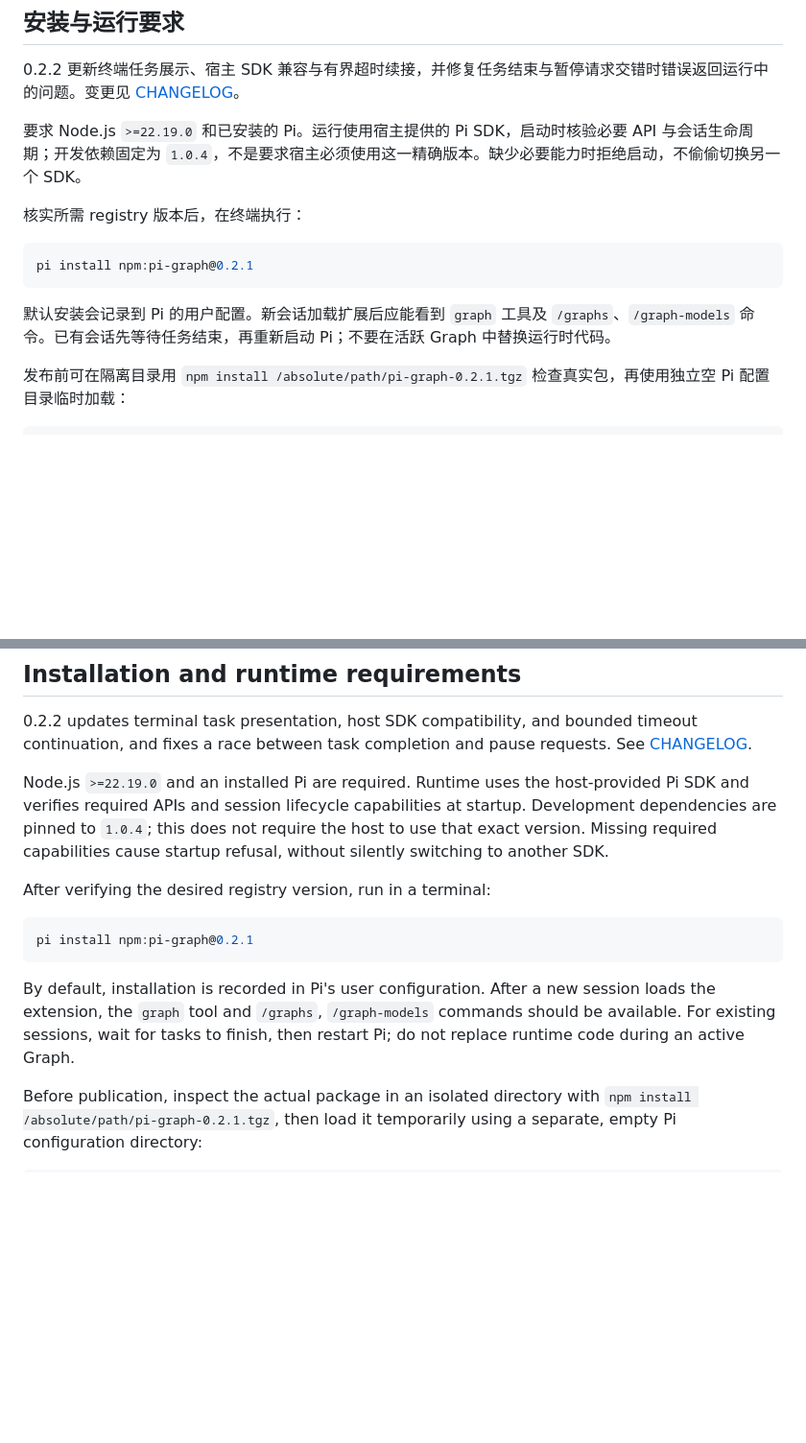
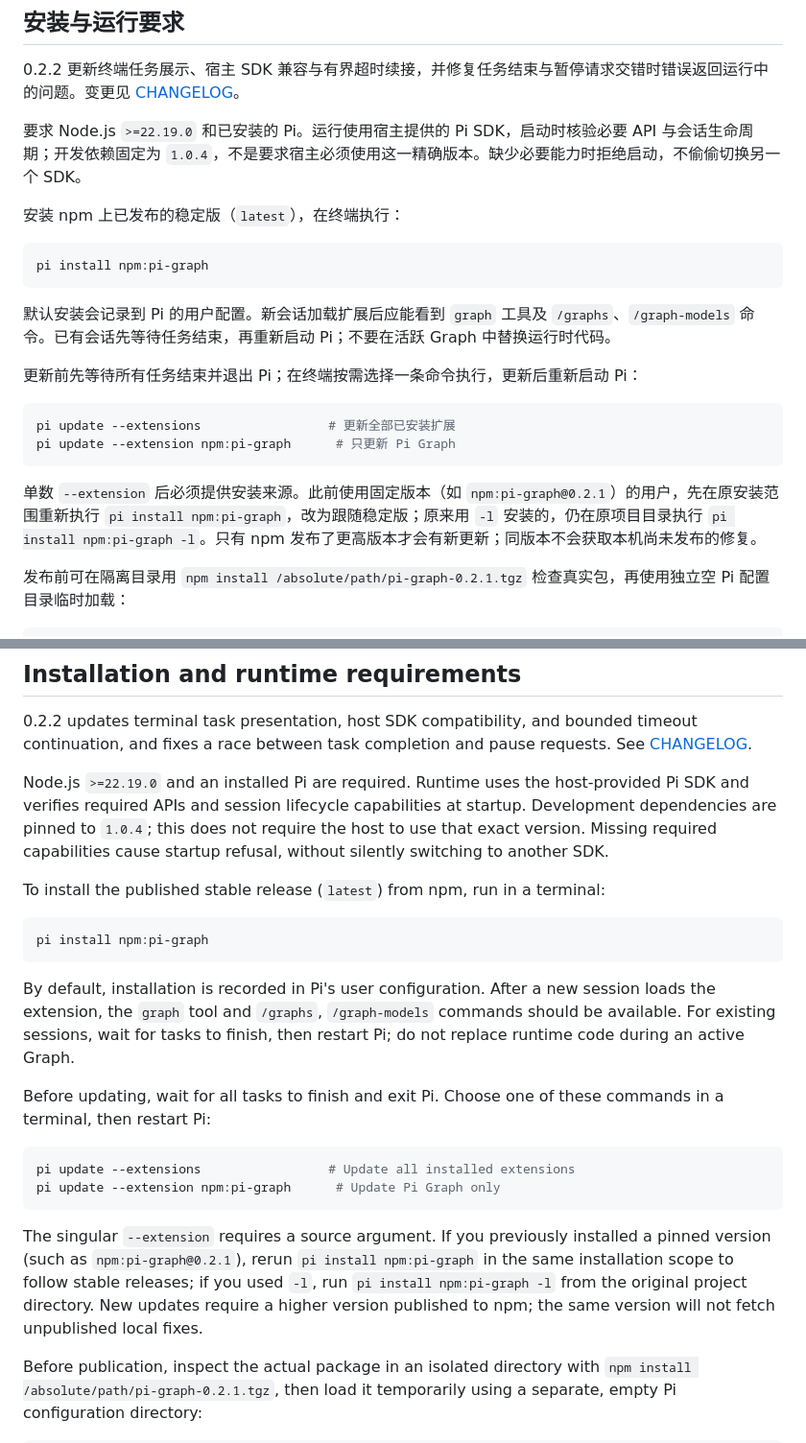
Before and after one commit to HeathHe/pi-graph, a Markdown page: README.md, 2 parts joined by grey strips. Shown at 96% size. Rendered like a GitHub page; folded sections open; blank space fills up the shorter version.

Commit message:
docs: clarify stable installation and extension updates

````diff
--- a/README.md
+++ b/README.md
@@ -36,13 +36,22 @@ Pi Observability / TUI
 
 要求 Node.js `>=22.19.0` 和已安装的 Pi。运行使用宿主提供的 Pi SDK，启动时核验必要 API 与会话生命周期；开发依赖固定为 `1.0.4`，不是要求宿主必须使用这一精确版本。缺少必要能力时拒绝启动，不偷偷切换另一个 SDK。
 
-核实所需 registry 版本后，在终端执行：
+安装 npm 上已发布的稳定版（`latest`），在终端执行：
 
 ```bash
-pi install npm:pi-graph@0.2.1
+pi install npm:pi-graph
 ```
 
 默认安装会记录到 Pi 的用户配置。新会话加载扩展后应能看到 `graph` 工具及 `/graphs`、`/graph-models` 命令。已有会话先等待任务结束，再重新启动 Pi；不要在活跃 Graph 中替换运行时代码。
+
+更新前先等待所有任务结束并退出 Pi；在终端按需选择一条命令执行，更新后重新启动 Pi：
+
+```bash
+pi update --extensions                 # 更新全部已安装扩展
+pi update --extension npm:pi-graph      # 只更新 Pi Graph
+```
+
+单数 `--extension` 后必须提供安装来源。此前使用固定版本（如 `npm:pi-graph@0.2.1`）的用户，先在原安装范围重新执行 `pi install npm:pi-graph`，改为跟随稳定版；原来用 `-l` 安装的，仍在原项目目录执行 `pi install npm:pi-graph -l`。只有 npm 发布了更高版本才会有新更新；同版本不会获取本机尚未发布的修复。
 
 发布前可在隔离目录用 `npm install /absolute/path/pi-graph-0.2.1.tgz` 检查真实包，再使用独立空 Pi 配置目录临时加载：
 
@@ -603,13 +612,22 @@ See [model and role settings](docs/owned-model-settings.md) and [session continu
 
 Node.js `>=22.19.0` and an installed Pi are required. Runtime uses the host-provided Pi SDK and verifies required APIs and session lifecycle capabilities at startup. Development dependencies are pinned to `1.0.4`; this does not require the host to use that exact version. Missing required capabilities cause startup refusal, without silently switching to another SDK.
 
-After verifying the desired registry version, run in a terminal:
+To install the published stable release (`latest`) from npm, run in a terminal:
 
 ```bash
-pi install npm:pi-graph@0.2.1
+pi install npm:pi-graph
 ```
 
 By default, installation is recorded in Pi's user configuration. After a new session loads the extension, the `graph` tool and `/graphs`, `/graph-models` commands should be available. For existing sessions, wait for tasks to finish, then restart Pi; do not replace runtime code during an active Graph.
+
+Before updating, wait for all tasks to finish and exit Pi. Choose one of these commands in a terminal, then restart Pi:
+
+```bash
+pi update --extensions                 # Update all installed extensions
+pi update --extension npm:pi-graph      # Update Pi Graph only
+```
+
+The singular `--extension` requires a source argument. If you previously installed a pinned version (such as `npm:pi-graph@0.2.1`), rerun `pi install npm:pi-graph` in the same installation scope to follow stable releases; if you used `-l`, run `pi install npm:pi-graph -l` from the original project directory. New updates require a higher version published to npm; the same version will not fetch unpublished local fixes.
 
 Before publication, inspect the actual package in an isolated directory with `npm install /absolute/path/pi-graph-0.2.1.tgz`, then load it temporarily using a separate, empty Pi configuration directory:
 
````
